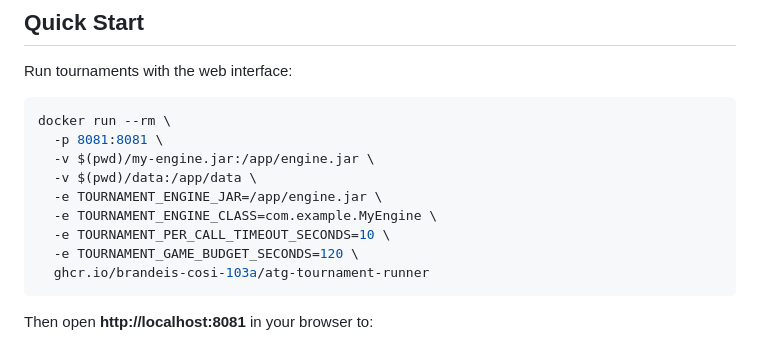
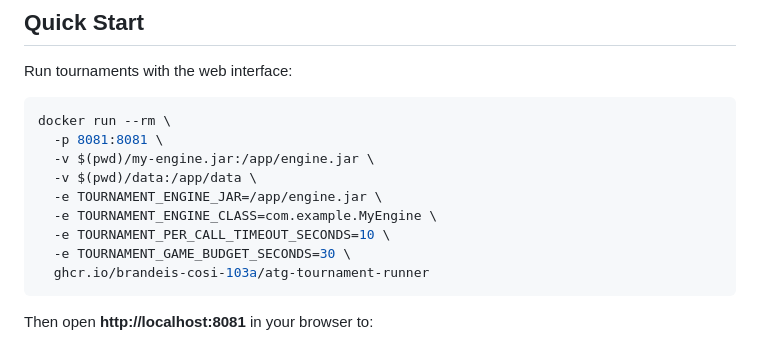
Before and after one commit to brandeis-cosi-103a/atg-tournament-runner, a Markdown page: README.md, the part around the change. GitHub-like rendering.

Commit message:
docs: change game budget from 120s to 30s per player
Co-Authored-By: Claude Opus 4.6 <noreply@anthropic.com>

````diff
--- a/README.md
+++ b/README.md
@@ -74,7 +74,7 @@ docker run --rm \
   -e TOURNAMENT_ENGINE_JAR=/app/engine.jar \
   -e TOURNAMENT_ENGINE_CLASS=com.example.MyEngine \
   -e TOURNAMENT_PER_CALL_TIMEOUT_SECONDS=10 \
-  -e TOURNAMENT_GAME_BUDGET_SECONDS=120 \
+  -e TOURNAMENT_GAME_BUDGET_SECONDS=30 \
   ghcr.io/brandeis-cosi-103a/atg-tournament-runner
 ```
 
````
Also changed, not shown: docs/azure-deployment.md (+2 -2 lines).
